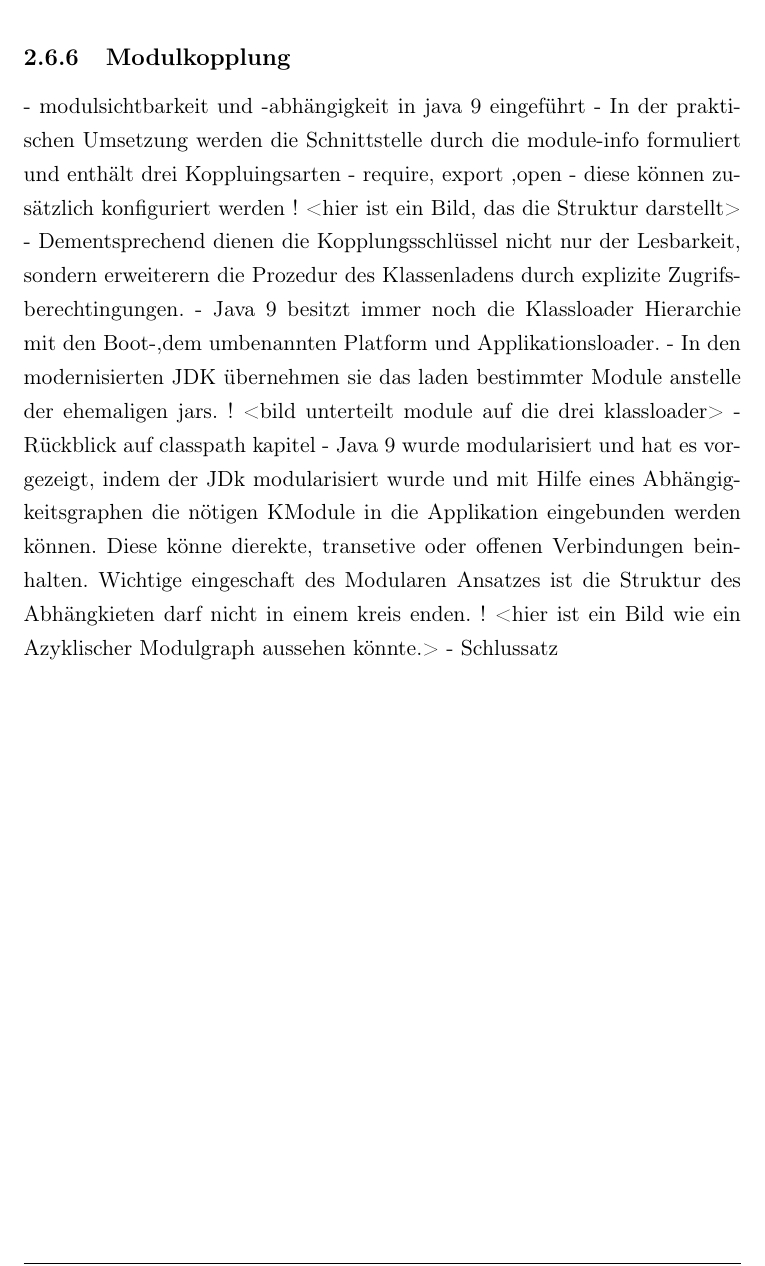
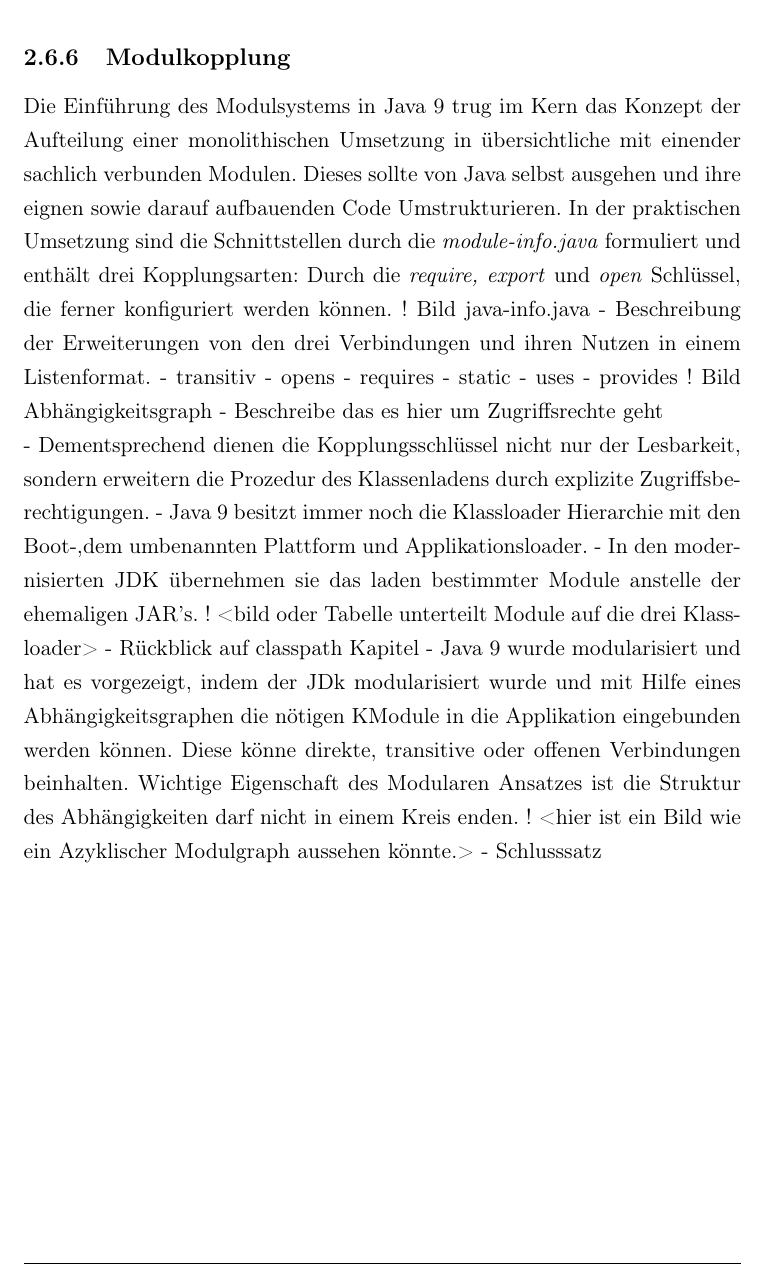
Before and after one commit to iFindY/bericht, a LaTeX thesis (Thesis.tex, which reads Grundlagen.tex): part of page 35 of 162, cut so that both start at the same text. Compiled offline with pdfLaTeX.

Commit message:
Modulkopplung | Einleitung | Bilder

```diff
--- a/Grundlagen.tex
+++ b/Grundlagen.tex
@@ -347,19 +347,28 @@
 \subsection{Modulkopplung}
 
 
-- modulsichtbarkeit und -abhängigkeit in java 9 eingeführt
-- In der praktischen Umsetzung werden die Schnittstelle durch die module-info formuliert und enthält drei Koppluingsarten
-- require, export ,open
-- diese können zusätzlich konfiguriert werden
-! <hier ist ein Bild, das die Struktur darstellt>
-- Dementsprechend dienen die Kopplungsschlüssel nicht nur der Lesbarkeit, sondern erweiterern die Prozedur des Klassenladens durch explizite Zugrifsberechtingungen.
-- Java 9 besitzt immer noch die Klassloader Hierarchie mit den Boot-,dem umbenannten Platform und Applikationsloader.
-- In den modernisierten JDK  übernehmen sie das laden bestimmter Module anstelle der ehemaligen jars.
-!  <bild unterteilt module auf die drei  klassloader>
-- Rückblick auf classpath kapitel
-- Java 9 wurde modularisiert und hat es vorgezeigt, indem der JDk modularisiert wurde und mit Hilfe eines Abhängigkeitsgraphen  die nötigen KModule in die Applikation eingebunden werden können. Diese könne dierekte, transetive oder offenen Verbindungen beinhalten. Wichtige eingeschaft des Modularen Ansatzes ist die Struktur des Abhängkieten darf nicht in einem kreis enden.
+Die Einführung des Modulsystems in Java 9 trug im Kern das Konzept der Aufteilung einer monolithischen Umsetzung in übersichtliche mit einender sachlich verbunden Modulen.
+Dieses sollte von Java selbst ausgehen und ihre eignen sowie darauf aufbauenden Code Umstrukturieren.
+In der praktischen Umsetzung sind die Schnittstellen durch die \textit{module-info.java} formuliert und enthält drei Kopplungsarten: Durch die \textit{require, export} und \textit{open} Schlüssel, die ferner konfiguriert werden können.
+! Bild java-info.java
+- Beschreibung der Erweiterungen von den drei Verbindungen und ihren Nutzen in einem Listenformat.
+  - transitiv
+  - opens
+  - requires
+  - static
+  - uses
+  - provides
+! Bild Abhängigkeitsgraph
+-  Beschreibe das es hier um Zugriffsrechte geht
+
+- Dementsprechend dienen die Kopplungsschlüssel nicht nur der Lesbarkeit, sondern erweitern die Prozedur des Klassenladens durch explizite Zugriffsberechtigungen.
+- Java 9 besitzt immer noch die Klassloader Hierarchie mit den Boot-,dem umbenannten Plattform und Applikationsloader.
+- In den modernisierten JDK  übernehmen sie das laden bestimmter Module anstelle der ehemaligen JAR's.
+!  <bild oder Tabelle unterteilt Module auf die drei  Klassloader>
+- Rückblick auf classpath Kapitel
+- Java 9 wurde modularisiert und hat es vorgezeigt, indem der JDk modularisiert wurde und mit Hilfe eines Abhängigkeitsgraphen  die nötigen KModule in die Applikation eingebunden werden können. Diese könne direkte, transitive oder offenen Verbindungen beinhalten. Wichtige Eigenschaft des Modularen Ansatzes ist die Struktur des Abhängigkeiten darf nicht in einem Kreis enden.
 ! <hier ist ein Bild wie ein Azyklischer Modulgraph aussehen könnte.>
-- Schlussatz
+- Schlusssatz
 
 
 % vergleich  mit existierenden Umsetzungen
```
